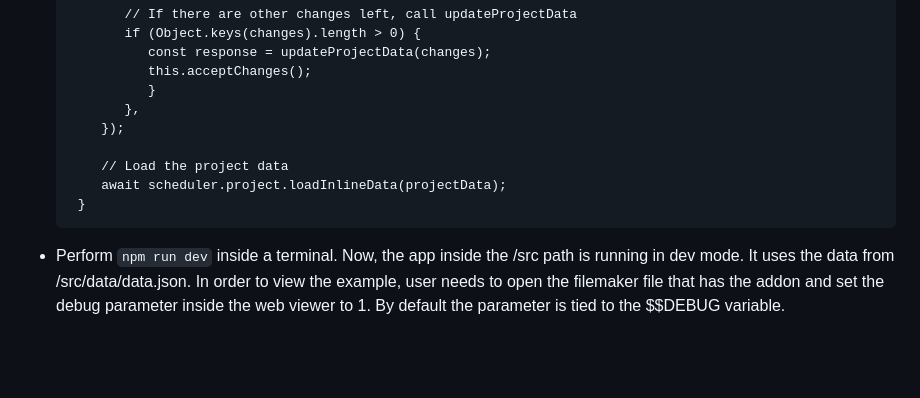
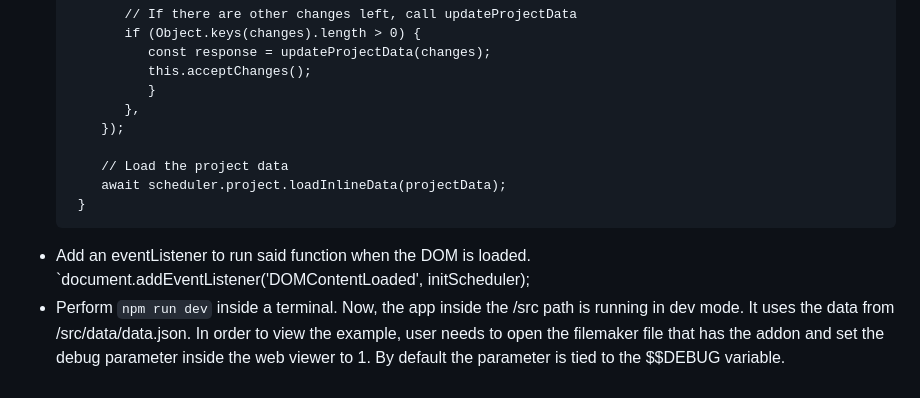
Before and after one commit to pineapplegr/fmaddon-bryntum-scheduler-pro, a Markdown page: README.md, the part around the change. Rendered like a GitHub page; blank space fills up the shorter version.

Commit message:
Add event listener step

````diff
--- a/README.md
+++ b/README.md
@@ -108,4 +108,5 @@ This add-on integrates **Bryntum's** [**SchedulerPro**](https://bryntum.com/prod
          await scheduler.project.loadInlineData(projectData);
       }
      ```
+   - Add an eventListener to run said function when the DOM is loaded. `document.addEventListener('DOMContentLoaded', initScheduler);
    - Perform `npm run dev` inside a terminal. Now, the app inside the /src path is running in dev mode. It uses the data from /src/data/data.json. In order to view the example, user needs to open the filemaker file that has the addon and set the debug parameter inside the web viewer to 1. By default the parameter is tied to the $$DEBUG variable.
````
